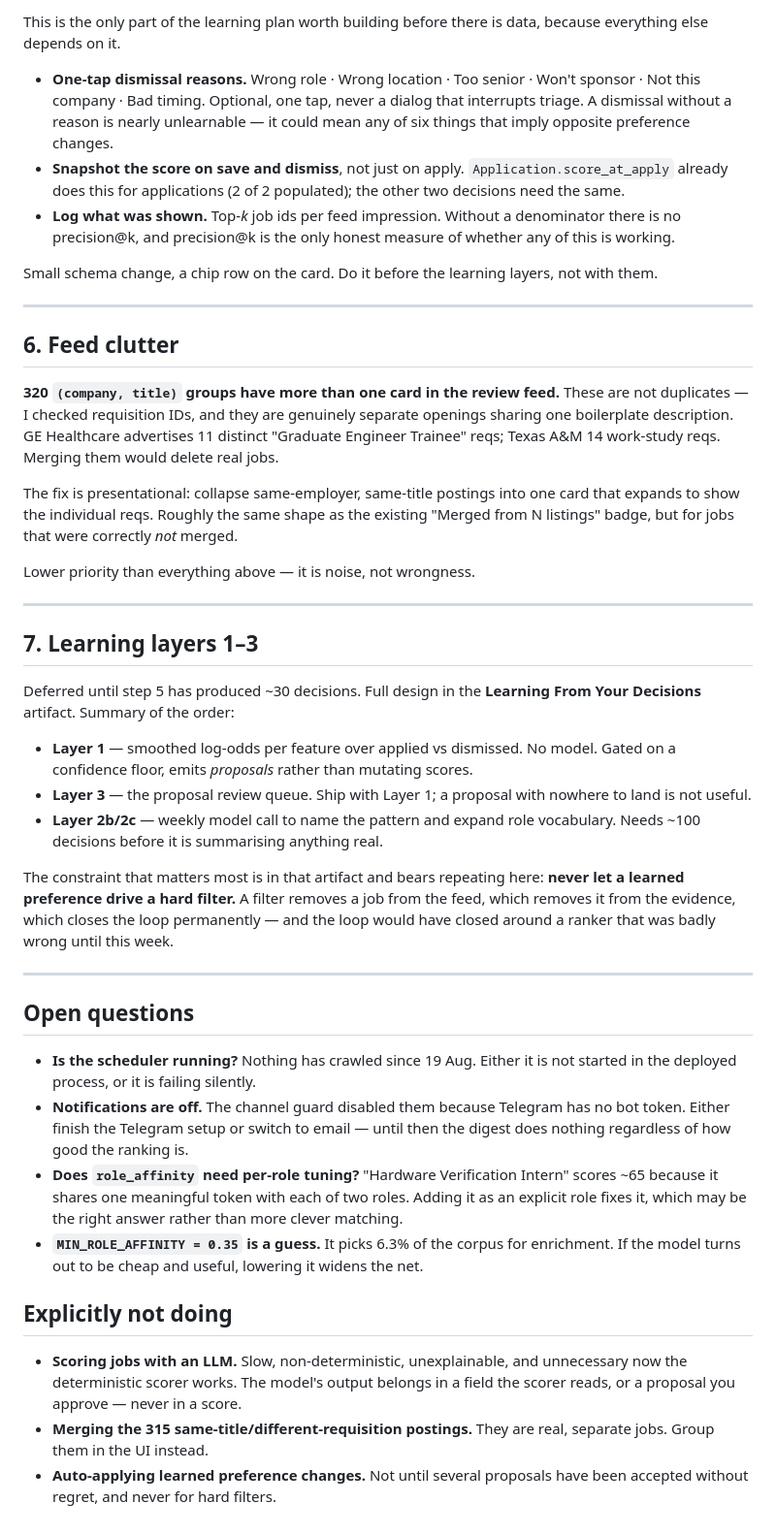
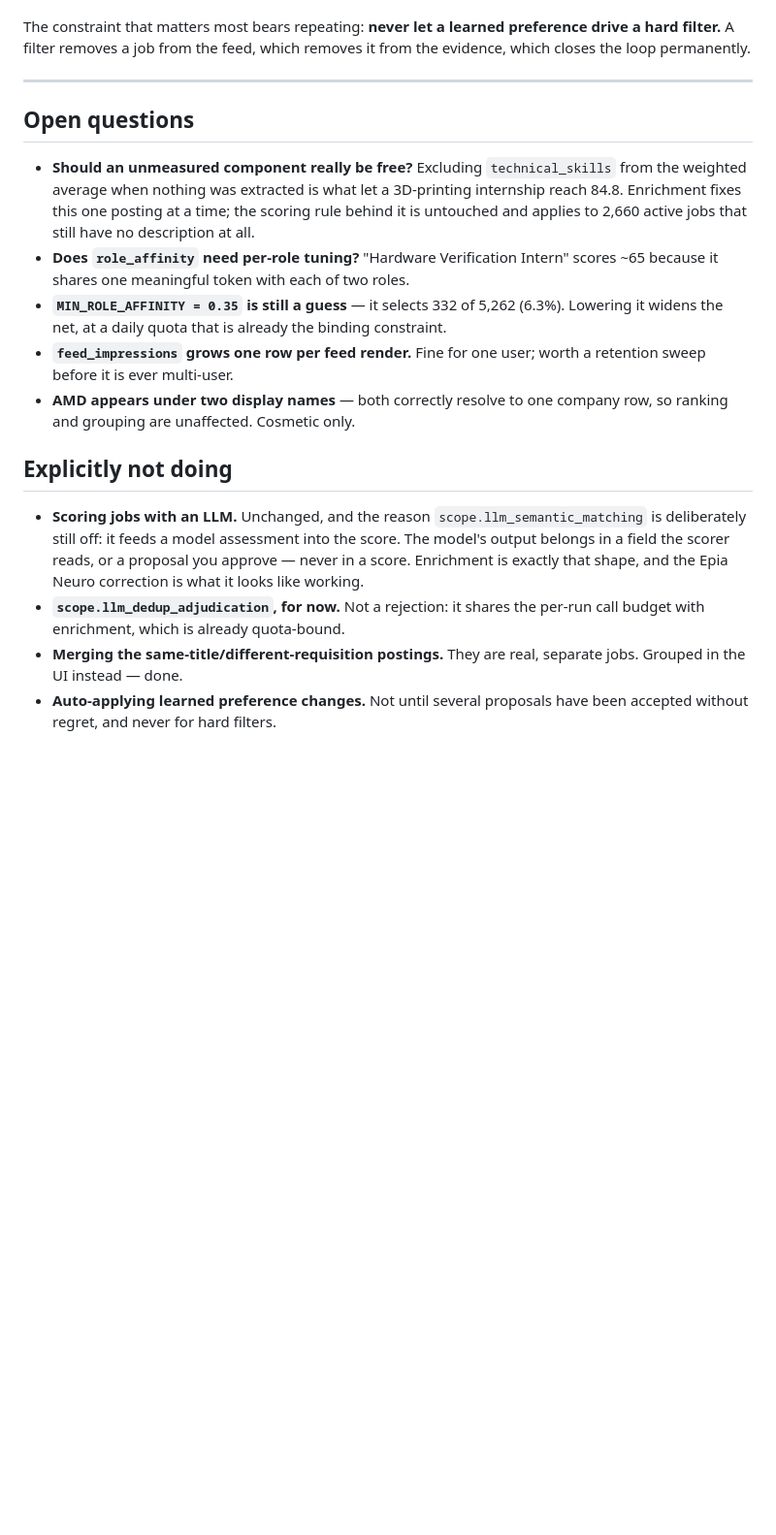
Before and after one commit to schrodingerslemur/internship-search, a Markdown page: plan.md, the part around one of its changes. Shown at 97% size. Rendered like a GitHub page; blank space fills up the shorter version.

```diff
--- a/plan.md
+++ b/plan.md
@@ -162,82 +162,36 @@ now is gone.
-This is the only part of the learning plan worth building before there is data,
-because everything else depends on it.
-
-- **One-tap dismissal reasons.** Wrong role · Wrong location · Too senior ·
-  Won't sponsor · Not this company · Bad timing. Optional, one tap, never a
-  dialog that interrupts triage. A dismissal without a reason is nearly
-  unlearnable — it could mean any of six things that imply opposite preference
-  changes.
-- **Snapshot the score on save and dismiss**, not just on apply.
-  `Application.score_at_apply` already does this for applications (2 of 2
-  populated); the other two decisions need the same.
-- **Log what was shown.** Top-*k* job ids per feed impression. Without a
-  denominator there is no precision@k, and precision@k is the only honest
-  measure of whether any of this is working.
-
-Small schema change, a chip row on the card. Do it before the learning layers,
-not with them.
-
----
-
-## 6. Feed clutter
-
-**320 `(company, title)` groups have more than one card in the review feed.**
-These are not duplicates — I checked requisition IDs, and they are genuinely
-separate openings sharing one boilerplate description. GE Healthcare advertises
-11 distinct "Graduate Engineer Trainee" reqs; Texas A&M 14 work-study reqs.
-Merging them would delete real jobs.
-
-The fix is presentational: collapse same-employer, same-title postings into one
-card that expands to show the individual reqs. Roughly the same shape as the
-existing "Merged from N listings" badge, but for jobs that were correctly *not*
-merged.
-
-Lower priority than everything above — it is noise, not wrongness.
-
----
-
-## 7. Learning layers 1–3
-
-Deferred until step 5 has produced ~30 decisions. Full design in the
-**Learning From Your Decisions** artifact. Summary of the order:
-
-- **Layer 1** — smoothed log-odds per feature over applied vs dismissed. No
-  model. Gated on a confidence floor, emits *proposals* rather than mutating
-  scores.
-- **Layer 3** — the proposal review queue. Ship with Layer 1; a proposal with
-  nowhere to land is not useful.
-- **Layer 2b/2c** — weekly model call to name the pattern and expand role
-  vocabulary. Needs ~100 decisions before it is summarising anything real.
-
-The constraint that matters most is in that artifact and bears repeating here:
-**never let a learned preference drive a hard filter.** A filter removes a job
-from the feed, which removes it from the evidence, which closes the loop
-permanently — and the loop would have closed around a ranker that was badly
-wrong until this week.
+The constraint that matters most bears repeating: **never let a learned
+preference drive a hard filter.** A filter removes a job from the feed, which
+removes it from the evidence, which closes the loop permanently.
 
 ---
 
 ## Open questions
 
-- **Is the scheduler running?** Nothing has crawled since 19 Aug. Either it is
-  not started in the deployed process, or it is failing silently.
-- **Notifications are off.** The channel guard disabled them because Telegram
-  has no bot token. Either finish the Telegram setup or switch to email — until
-  then the digest does nothing regardless of how good the ranking is.
+- **Should an unmeasured component really be free?** Excluding
+  `technical_skills` from the weighted average when nothing was extracted is
+  what let a 3D-printing internship reach 84.8. Enrichment fixes this one
+  posting at a time; the scoring rule behind it is untouched and applies to
+  2,660 active jobs that still have no description at all.
 - **Does `role_affinity` need per-role tuning?** "Hardware Verification Intern"
   scores ~65 because it shares one meaningful token with each of two roles.
-  Adding it as an explicit role fixes it, which may be the right answer rather
-  than more clever matching.
-- **`MIN_ROLE_AFFINITY = 0.35` is a guess.** It picks 6.3% of the corpus for
-  enrichment. If the model turns out to be cheap and useful, lowering it widens
-  the net.
+- **`MIN_ROLE_AFFINITY = 0.35` is still a guess** — it selects 332 of 5,262
+  (6.3%). Lowering it widens the net, at a daily quota that is already the
+  binding constraint.
+- **`feed_impressions` grows one row per feed render.** Fine for one user;
+  worth a retention sweep before it is ever multi-user.
+- **AMD appears under two display names** — both correctly resolve to one
+  company row, so ranking and grouping are unaffected. Cosmetic only.
 
 ## Explicitly not doing
 
-- **Scoring jobs with an LLM.** Slow, non-deterministic, unexplainable, and
-  unnecessary now the deterministic scorer works. The model's output belongs in
-  a field the scorer reads, or a proposal you approve — never in a score.
-- **Merging the 315 same-title/different-requisition postings.** They are real,
-  separate jobs. Group them in the UI instead.
+- **Scoring jobs with an LLM.** Unchanged, and the reason
+  `scope.llm_semantic_matching` is deliberately still off: it feeds a model
+  assessment into the score. The model's output belongs in a field the scorer
+  reads, or a proposal you approve — never in a score. Enrichment is exactly
+  that shape, and the Epia Neuro correction is what it looks like working.
+- **`scope.llm_dedup_adjudication`, for now.** Not a rejection: it shares the
+  per-run call budget with enrichment, which is already quota-bound.
+- **Merging the same-title/different-requisition postings.** They are real,
+  separate jobs. Grouped in the UI instead — done.
 - **Auto-applying learned preference changes.** Not until several proposals have
   been accepted without regret, and never for hard filters.
```
Also changed, not shown: other parts of plan.md (+119 -119 lines).
